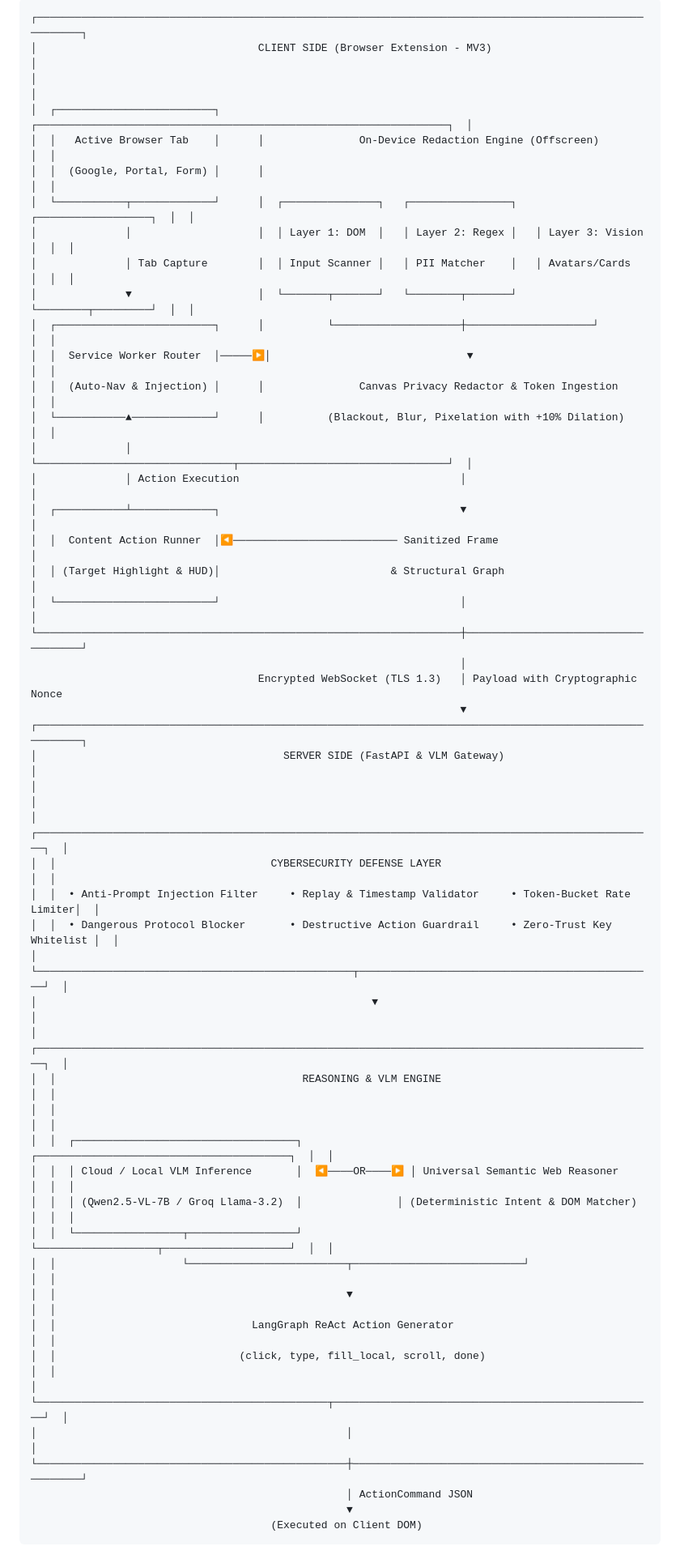
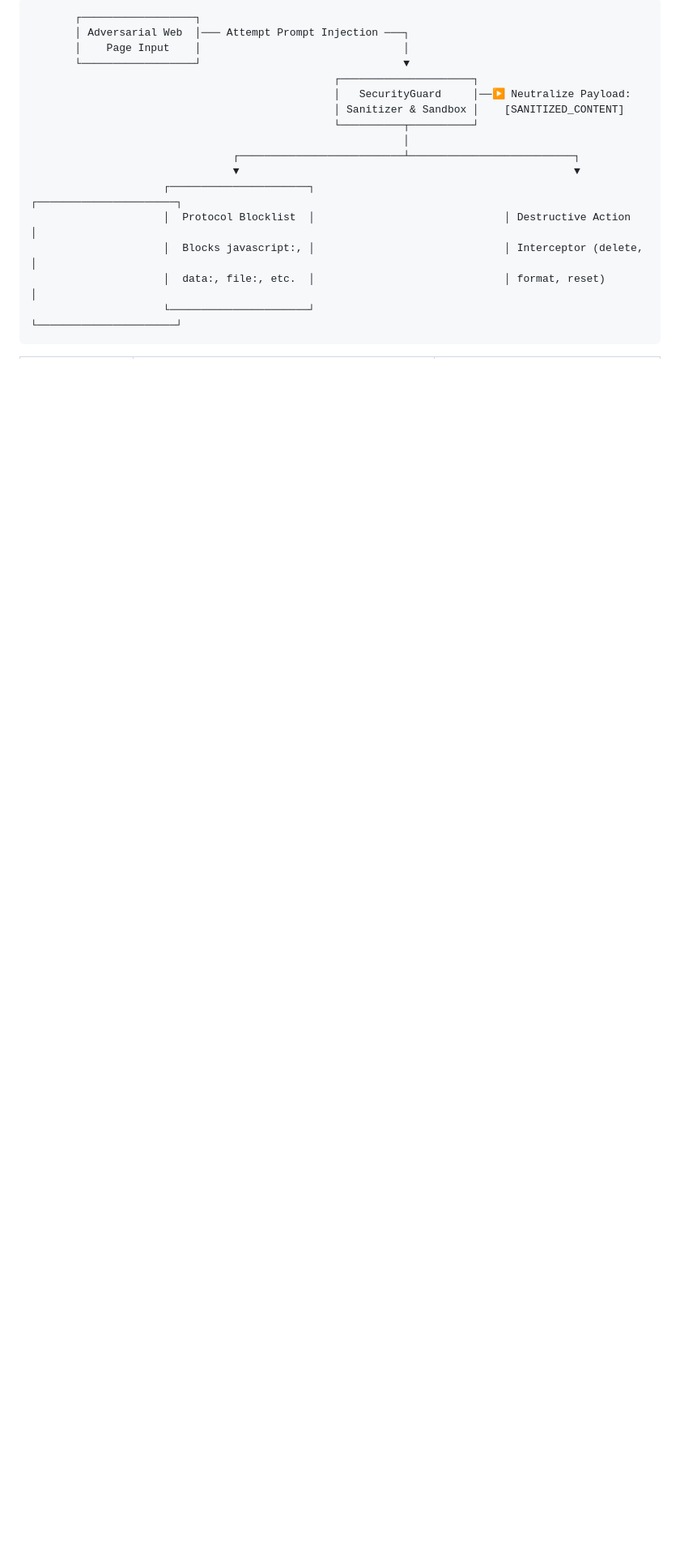
Before and after one commit to divyansh2102t-dev/SIH2026, a Markdown page: README.md, the part around one of its changes. Shown at 81% size. GitHub-like rendering; blank space fills up the shorter version.

````diff
--- a/README.md
+++ b/README.md
@@ -25,53 +104,19 @@ This system implements a **Zero-Trust On-Device Privacy Firewall** inside a Chro
 
 ```
-┌────────────────────────────────────────────────────────────────────────────────────────────────────────┐
-│                                   CLIENT SIDE (Browser Extension - MV3)                                │
-│                                                                                                        │
-│  ┌─────────────────────────┐      ┌─────────────────────────────────────────────────────────────────┐  │
-│  │   Active Browser Tab    │      │               On-Device Redaction Engine (Offscreen)            │  │
-│  │  (Google, Portal, Form) │      │                                                                 │  │
-│  └───────────┬─────────────┘      │  ┌───────────────┐   ┌────────────────┐   ┌──────────────────┐  │  │
-│              │                    │  │ Layer 1: DOM  │   │ Layer 2: Regex │   │ Layer 3: Vision  │  │  │
-│              │ Tab Capture        │  │ Input Scanner │   │ PII Matcher    │   │ Avatars/Cards    │  │  │
-│              ▼                    │  └───────┬───────┘   └────────┬───────┘   └────────┬─────────┘  │  │
-│  ┌─────────────────────────┐      │          └────────────────────┼────────────────────┘            │  │
-│  │  Service Worker Router  │─────▶│                               ▼                                 │  │
-│  │  (Auto-Nav & Injection) │      │               Canvas Privacy Redactor & Token Ingestion         │  │
-│  └───────────▲─────────────┘      │          (Blackout, Blur, Pixelation with +10% Dilation)        │  │
-│              │                    └───────────────────────────────┬─────────────────────────────────┘  │
-│              │ Action Execution                                   │                                    │
-│  ┌───────────┴─────────────┐                                      ▼                                    │
-│  │  Content Action Runner  │◀────────────────────────── Sanitized Frame                              │
-│  │ (Target Highlight & HUD)│                           & Structural Graph                              │
-│  └─────────────────────────┘                                      │                                    │
-└───────────────────────────────────────────────────────────────────┼────────────────────────────────────┘
-                                                                    │
-                                    Encrypted WebSocket (TLS 1.3)   │ Payload with Cryptographic Nonce
-                                                                    ▼
-┌────────────────────────────────────────────────────────────────────────────────────────────────────────┐
-│                                       SERVER SIDE (FastAPI & VLM Gateway)                              │
-│                                                                                                        │
-│  ┌──────────────────────────────────────────────────────────────────────────────────────────────────┐  │
-│  │                                  CYBERSECURITY DEFENSE LAYER                                     │  │
-│  │  • Anti-Prompt Injection Filter     • Replay & Timestamp Validator     • Token-Bucket Rate Limiter│  │
-│  │  • Dangerous Protocol Blocker       • Destructive Action Guardrail     • Zero-Trust Key Whitelist │  │
-│  └──────────────────────────────────────────────────┬───────────────────────────────────────────────┘  │
-│                                                     ▼                                                  │
-│  ┌──────────────────────────────────────────────────────────────────────────────────────────────────┐  │
-│  │                                       REASONING & VLM ENGINE                                     │  │
-│  │                                                                                                  │  │
-│  │  ┌───────────────────────────────────┐               ┌────────────────────────────────────────┐  │  │
-│  │  │ Cloud / Local VLM Inference       │  ◀────OR────▶ │ Universal Semantic Web Reasoner        │  │  │
-│  │  │ (Qwen2.5-VL-7B / Groq Llama-3.2)  │               │ (Deterministic Intent & DOM Matcher)   │  │  │
-│  │  └─────────────────┬─────────────────┘               └───────────────────┬────────────────────┘  │  │
-│  │                    └─────────────────────────┬───────────────────────────┘                       │  │
-│  │                                              ▼                                                   │  │
-│  │                               LangGraph ReAct Action Generator                                   │  │
-│  │                             (click, type, fill_local, scroll, done)                              │  │
-│  └──────────────────────────────────────────────┬───────────────────────────────────────────────────┘  │
-│                                                 │                                                      │
-└─────────────────────────────────────────────────┼──────────────────────────────────────────────────────┘
-                                                  │ ActionCommand JSON
-                                                  ▼
-                                      (Executed on Client DOM)
+       ┌──────────────────┐
+       │ Adversarial Web  │─── Attempt Prompt Injection ───┐
+       │    Page Input    │                                │
+       └──────────────────┘                                ▼
+                                                ┌─────────────────────┐
+                                                │   SecurityGuard     │──▶ Neutralize Payload:
+                                                │ Sanitizer & Sandbox │    [SANITIZED_CONTENT]
+                                                └──────────┬──────────┘
+                                                           │
+                                ┌──────────────────────────┴──────────────────────────┐
+                                ▼                                                     ▼
+                     ┌──────────────────────┐                              ┌──────────────────────┐
+                     │  Protocol Blocklist  │                              │ Destructive Action   │
+                     │  Blocks javascript:, │                              │ Interceptor (delete, │
+                     │  data:, file:, etc.  │                              │ format, reset)       │
+                     └──────────────────────┘                              └──────────────────────┘
 ```
````
Also changed, not shown: other parts of README.md (+91 -16 lines).
